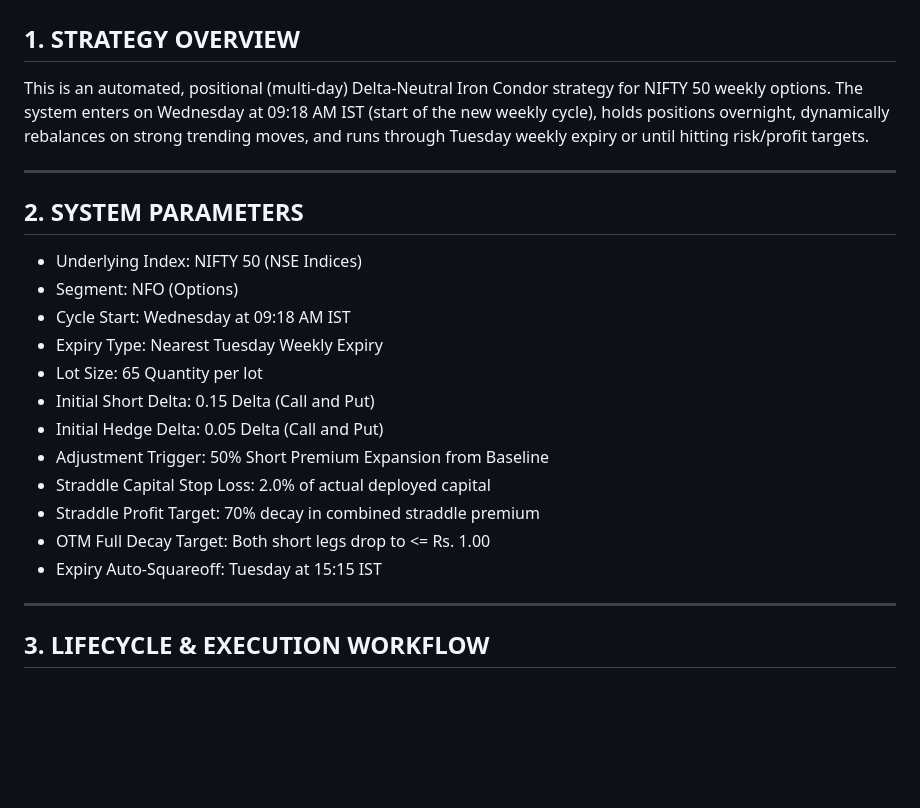
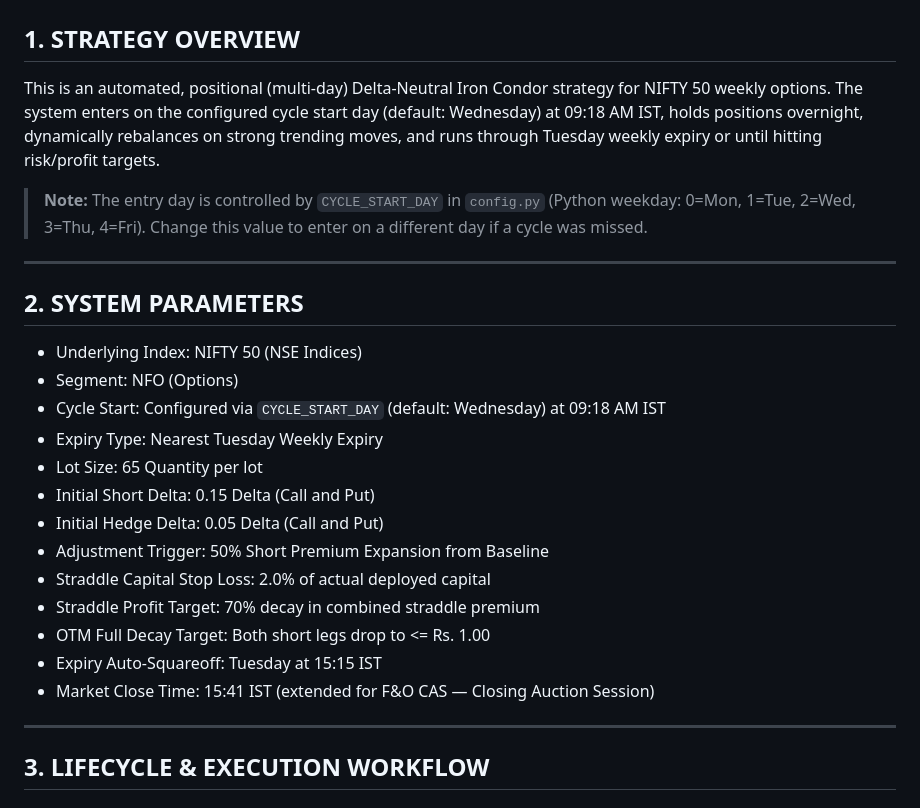
Before and after one commit to anandmunotCode/AngelAlgo, a Markdown page: STRATEGY_BLUEPRINT.md, the part around one of its changes. GitHub-like rendering; blank space fills up the shorter version.

```diff
--- a/STRATEGY_BLUEPRINT.md
+++ b/STRATEGY_BLUEPRINT.md
@@ -3,7 +3,9 @@
 ## 1. STRATEGY OVERVIEW
 
 This is an automated, positional (multi-day) Delta-Neutral Iron Condor strategy for NIFTY 50 weekly options.
-The system enters on Wednesday at 09:18 AM IST (start of the new weekly cycle), holds positions overnight, dynamically rebalances on strong trending moves, and runs through Tuesday weekly expiry or until hitting risk/profit targets.
+The system enters on the configured cycle start day (default: Wednesday) at 09:18 AM IST, holds positions overnight, dynamically rebalances on strong trending moves, and runs through Tuesday weekly expiry or until hitting risk/profit targets.
+
+> **Note:** The entry day is controlled by `CYCLE_START_DAY` in `config.py` (Python weekday: 0=Mon, 1=Tue, 2=Wed, 3=Thu, 4=Fri). Change this value to enter on a different day if a cycle was missed.
 
 ---
 
@@ -11,7 +13,7 @@ The system enters on Wednesday at 09:18 AM IST (start of the new weekly cycle),
 
 * Underlying Index: NIFTY 50 (NSE Indices)
 * Segment: NFO (Options)
-* Cycle Start: Wednesday at 09:18 AM IST
+* Cycle Start: Configured via `CYCLE_START_DAY` (default: Wednesday) at 09:18 AM IST
 * Expiry Type: Nearest Tuesday Weekly Expiry
 * Lot Size: 65 Quantity per lot
 * Initial Short Delta: 0.15 Delta (Call and Put)
@@ -21,6 +23,7 @@ The system enters on Wednesday at 09:18 AM IST (start of the new weekly cycle),
 * Straddle Profit Target: 70% decay in combined straddle premium
 * OTM Full Decay Target: Both short legs drop to <= Rs. 1.00
 * Expiry Auto-Squareoff: Tuesday at 15:15 IST
+* Market Close Time: 15:41 IST (extended for F&O CAS — Closing Auction Session)
 
 ---
 
```
Also changed, not shown: other parts of STRATEGY_BLUEPRINT.md (+25 -1 lines).
